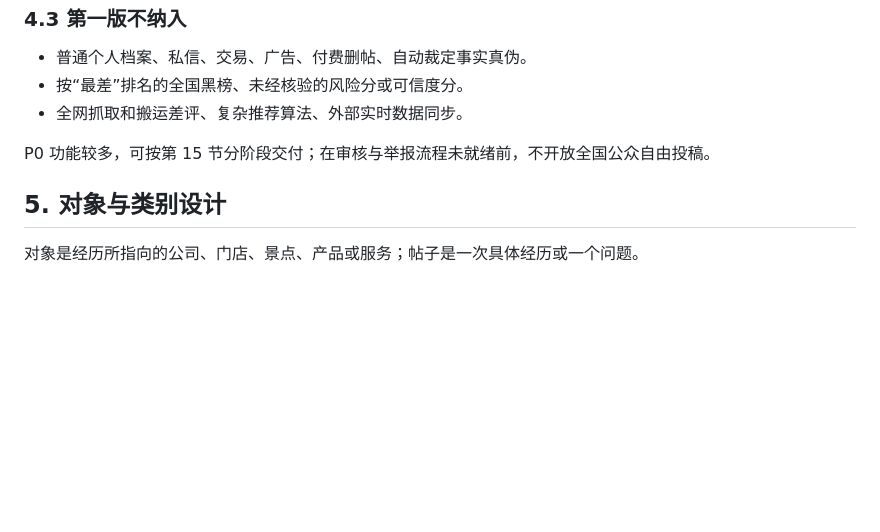
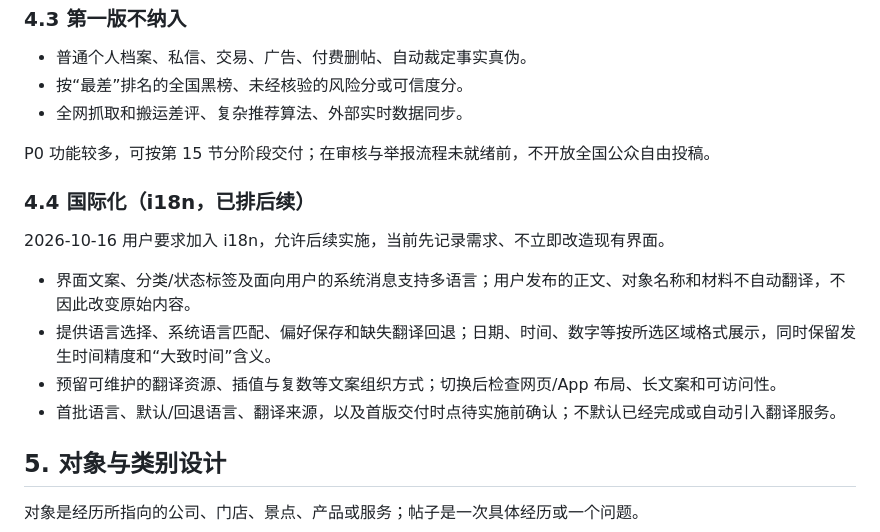
Before and after one commit to RyanhoTan/secondLook, a Markdown page: docs/product.md, the part around one of its changes. Rendered like a GitHub page; blank space fills up the shorter version.

Commit message:
docs: 将国际化加入后续需求清单
- 记录界面与系统文案、语言切换、区域格式及回退范围
- 标明尚未实施，首批语言与交付时点在实施前确认

```diff
--- a/docs/product.md
+++ b/docs/product.md
@@ -86,6 +86,15 @@
 
 P0 功能较多，可按第 15 节分阶段交付；在审核与举报流程未就绪前，不开放全国公众自由投稿。
 
+### 4.4 国际化（i18n，已排后续）
+
+2026-10-16 用户要求加入 i18n，允许后续实施，当前先记录需求、不立即改造现有界面。
+
+- 界面文案、分类/状态标签及面向用户的系统消息支持多语言；用户发布的正文、对象名称和材料不自动翻译，不因此改变原始内容。
+- 提供语言选择、系统语言匹配、偏好保存和缺失翻译回退；日期、时间、数字等按所选区域格式展示，同时保留发生时间精度和“大致时间”含义。
+- 预留可维护的翻译资源、插值与复数等文案组织方式；切换后检查网页/App 布局、长文案和可访问性。
+- 首批语言、默认/回退语言、翻译来源，以及首版交付时点待实施前确认；不默认已经完成或自动引入翻译服务。
+
 ## 5. 对象与类别设计
 
 对象是经历所指向的公司、门店、景点、产品或服务；帖子是一次具体经历或一个问题。
```
Also changed, not shown: other parts of docs/product.md (+1 -0 lines), docs/acceptance.md (+1 -0 lines), docs/development.md (+4 -0 lines).
